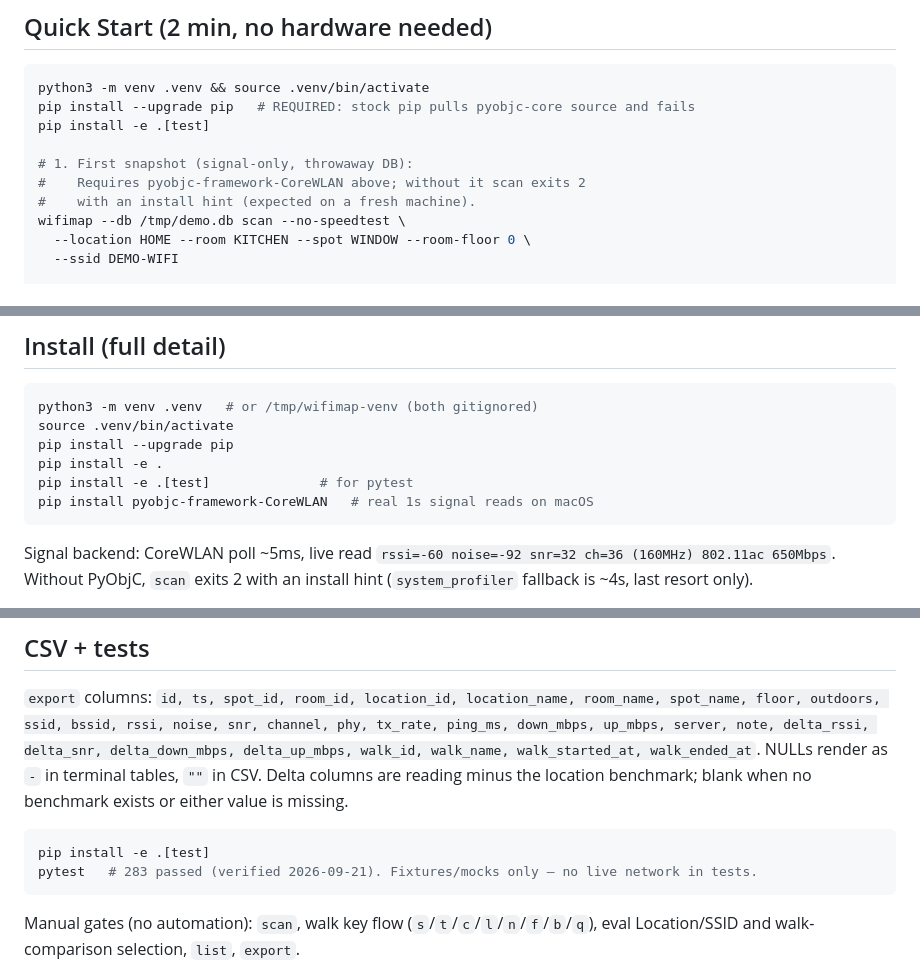
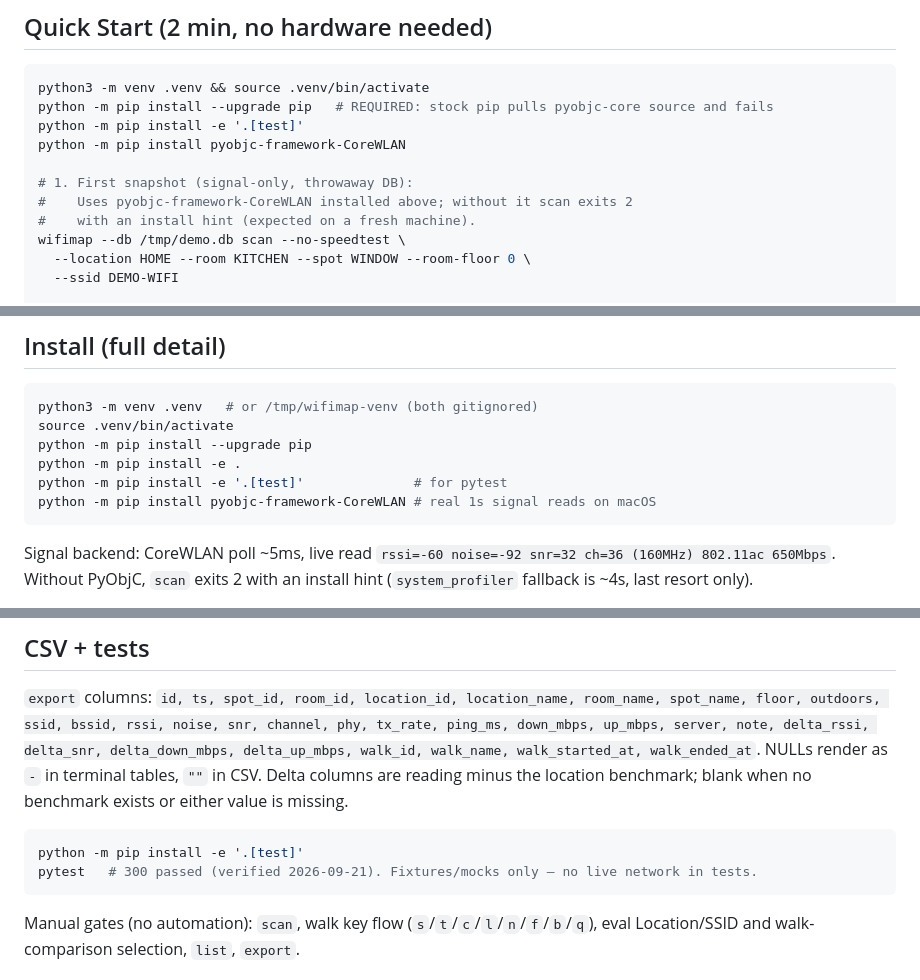
Before and after one commit to inframanufaktur/wifi-map, a Markdown page: README.md, 3 parts joined by grey strips. GitHub-like rendering.

Commit message:
docs(developer-setup): standardize installation commands

````diff
--- a/README.md
+++ b/README.md
@@ -16,11 +16,12 @@ framework deps.
 
 ```sh
 python3 -m venv .venv && source .venv/bin/activate
-pip install --upgrade pip   # REQUIRED: stock pip pulls pyobjc-core source and fails
-pip install -e .[test]
+python -m pip install --upgrade pip   # REQUIRED: stock pip pulls pyobjc-core source and fails
+python -m pip install -e '.[test]'
+python -m pip install pyobjc-framework-CoreWLAN
 
 # 1. First snapshot (signal-only, throwaway DB):
-#    Requires pyobjc-framework-CoreWLAN above; without it scan exits 2
+#    Uses pyobjc-framework-CoreWLAN installed above; without it scan exits 2
 #    with an install hint (expected on a fresh machine).
 wifimap --db /tmp/demo.db scan --no-speedtest \
   --location HOME --room KITCHEN --spot WINDOW --room-floor 0 \
@@ -153,10 +154,10 @@ Floor convention (on room): 0 ground, -1 first basement, +1 first upper.
 ```sh
 python3 -m venv .venv   # or /tmp/wifimap-venv (both gitignored)
 source .venv/bin/activate
-pip install --upgrade pip
-pip install -e .
-pip install -e .[test]              # for pytest
-pip install pyobjc-framework-CoreWLAN   # real 1s signal reads on macOS
+python -m pip install --upgrade pip
+python -m pip install -e .
+python -m pip install -e '.[test]'              # for pytest
+python -m pip install pyobjc-framework-CoreWLAN # real 1s signal reads on macOS
 ```
 
 Signal backend: CoreWLAN poll ~5ms, live read
@@ -217,8 +218,8 @@ reading minus the location benchmark; blank when no benchmark exists or
 either value is missing.
 
 ```sh
-pip install -e .[test]
-pytest   # 283 passed (verified 2026-09-21). Fixtures/mocks only — no live network in tests.
+python -m pip install -e '.[test]'
+pytest   # 300 passed (verified 2026-09-21). Fixtures/mocks only — no live network in tests.
 ```
 
 Manual gates (no automation): `scan`, walk key flow
````
